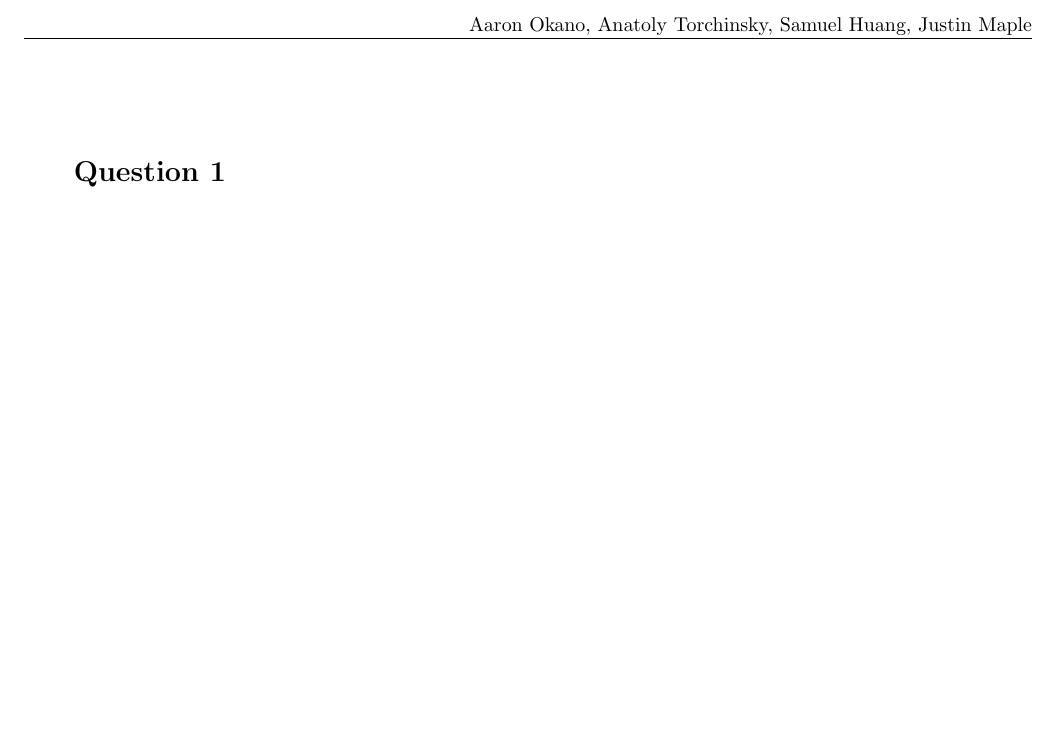
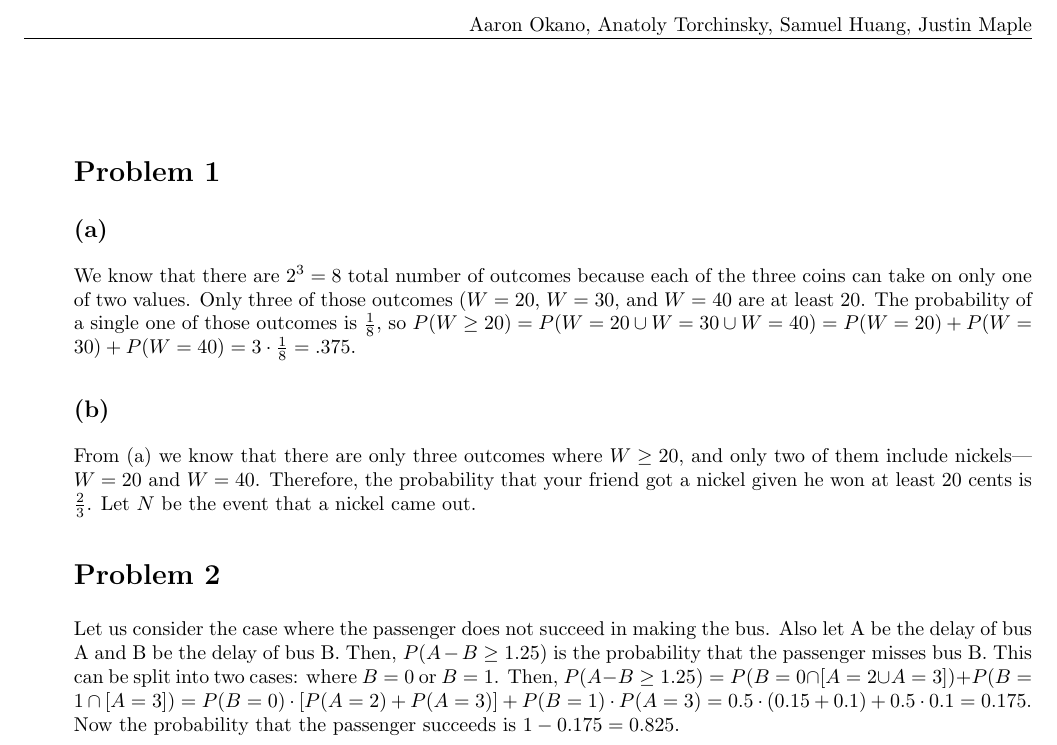
Before and after one commit to aaronokano/ecs132-hw1, a LaTeX problem sheet (hw1.tex): part of the page, cut so that both start at the same text, the shorter picture padded with empty space. Compiled offline with pdfLaTeX.

Commit message:
Added stuff

```diff
--- a/hw1.tex
+++ b/hw1.tex
@@ -16,6 +16,33 @@
 \list{} \item \endlist
 
 % Let the homework begin!
-\section*{Question 1}
+\section*{Problem 1}
+
+\subsection*{(a)}
+
+We know that there are $2^{3} = 8$ total number of outcomes because each of the
+three coins can take on only one of two values. Only three of those outcomes
+($W = 20$, $W = 30$, and $W=40$ are at least 20. The probability of a single
+one of those outcomes is $\frac{1}{8}$, so $P(W \geq 20)=P( W = 20 \cup W=30
+\cup W=40 )=P( W = 20 ) + P( W = 30 ) + P( W = 40 ) = 3 \cdot \frac{1}{8} =
+.375$.
+
+\subsection*{(b)}
+
+From (a) we know that there are only three outcomes where $W \geq 20$, and only
+two of them include nickels---$W = 20$ and $W = 40$. Therefore, the probability
+that your friend got a nickel given he won at least 20 cents is $\frac{2}{3}$.
+Let $N$ be the event that a nickel came out.
+
+\section*{Problem 2}
+
+Let us consider the case where the passenger does not succeed in making the
+bus. Also let A be the delay of bus A and B be the delay of bus B. Then, $P(A -
+B \geq 1.25)$ is the probability that the passenger misses bus B. This can be
+split into two cases: where $B = 0$ or $B = 1$. Then, $P( A - B \geq 1.25 ) =
+P( B = 0 \cap [A = 2 \cup A = 3] ) + P( B = 1 \cap [A = 3]) = P(B=0)\cdot [P(A
+= 2 ) + P( A = 3 ) ] + P(B=1)\cdot P(A = 3 ) = 0.5\cdot (0.15 + 0.1) + 0.5\cdot
+0.1 = 0.175$. Now the probability that the passenger succeeds is $1 - 0.175 =
+0.825$.
 
 \end{document}
```
Also changed, not shown: 1 other file.
